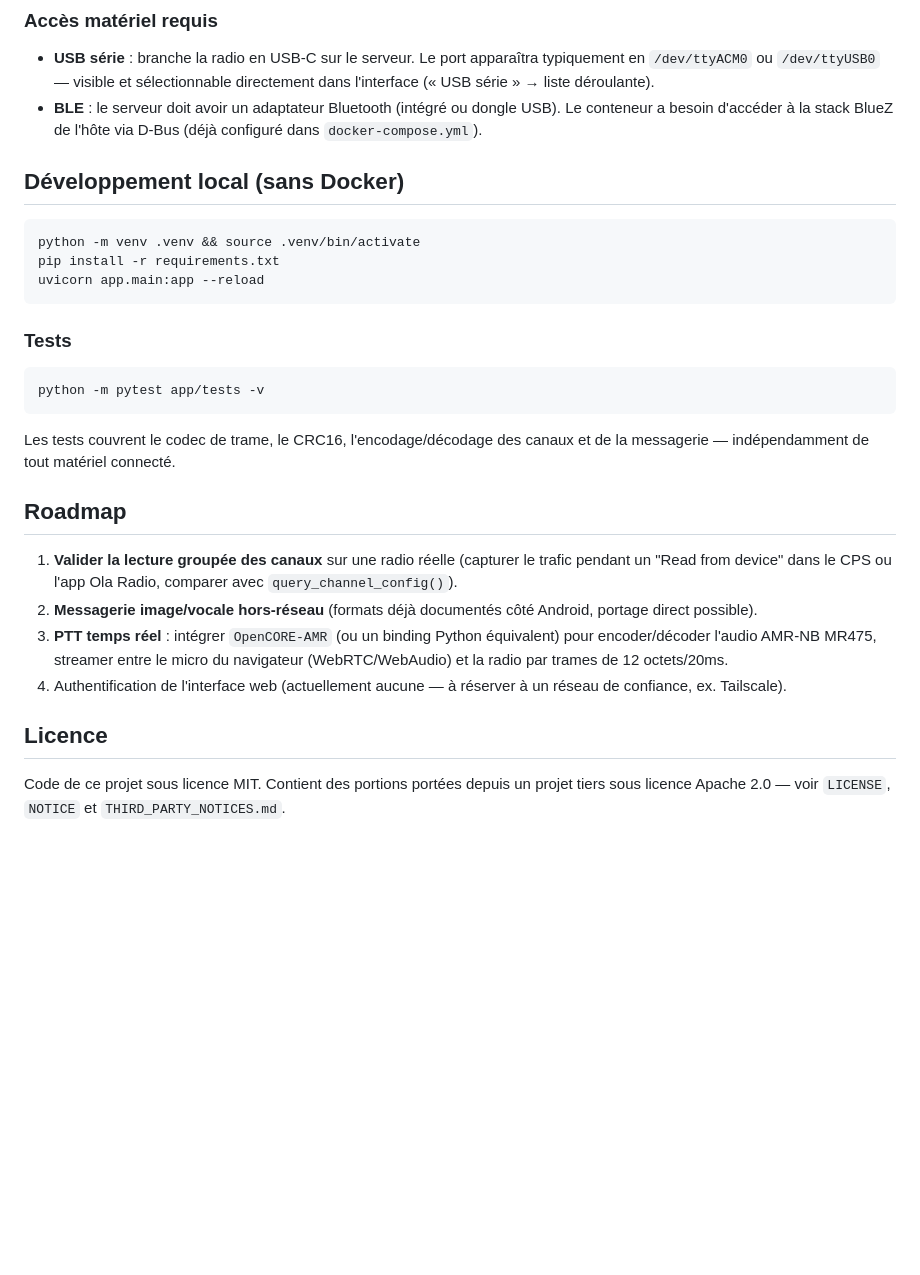
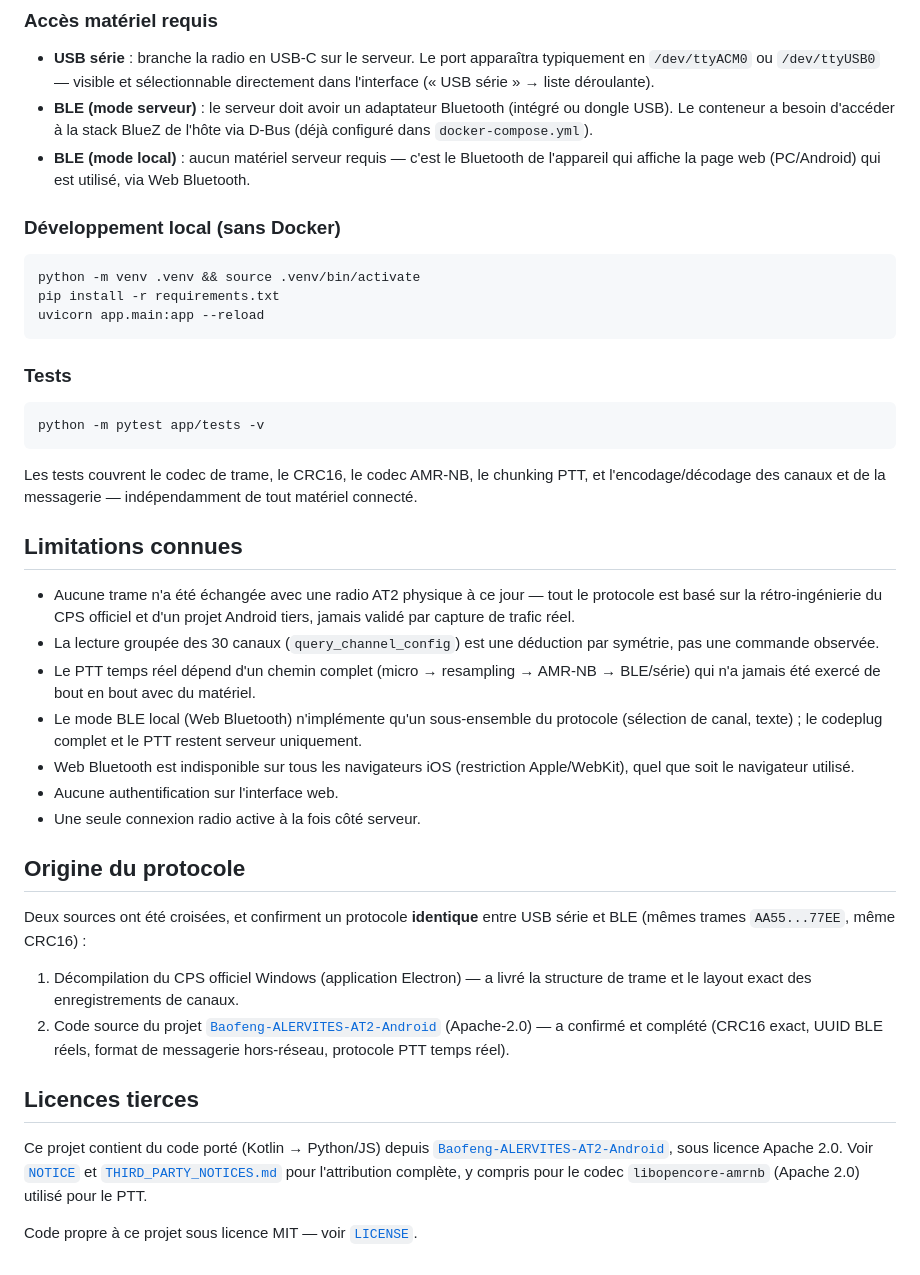
Before and after one commit to dx9674hnxw-spec/at2-bridge, a Markdown page: README.md, the part around one of its changes. Rendered like a GitHub page; blank space fills up the shorter version.

````diff
--- a/README.md
+++ b/README.md
@@ -41,9 +70,10 @@ L'interface est servie sur `http://<ip-du-serveur>:8000` (le conteneur tourne en
 ### Accès matériel requis
 
 - **USB série** : branche la radio en USB-C sur le serveur. Le port apparaîtra typiquement en `/dev/ttyACM0` ou `/dev/ttyUSB0` — visible et sélectionnable directement dans l'interface (« USB série » → liste déroulante).
-- **BLE** : le serveur doit avoir un adaptateur Bluetooth (intégré ou dongle USB). Le conteneur a besoin d'accéder à la stack BlueZ de l'hôte via D-Bus (déjà configuré dans `docker-compose.yml`).
+- **BLE (mode serveur)** : le serveur doit avoir un adaptateur Bluetooth (intégré ou dongle USB). Le conteneur a besoin d'accéder à la stack BlueZ de l'hôte via D-Bus (déjà configuré dans `docker-compose.yml`).
+- **BLE (mode local)** : aucun matériel serveur requis — c'est le Bluetooth de l'appareil qui affiche la page web (PC/Android) qui est utilisé, via Web Bluetooth.
 
-## Développement local (sans Docker)
+### Développement local (sans Docker)
 
 ```bash
 python -m venv .venv && source .venv/bin/activate
@@ -57,15 +87,27 @@ uvicorn app.main:app --reload
 python -m pytest app/tests -v
 ```
 
-Les tests couvrent le codec de trame, le CRC16, l'encodage/décodage des canaux et de la messagerie — indépendamment de tout matériel connecté.
+Les tests couvrent le codec de trame, le CRC16, le codec AMR-NB, le chunking PTT, et l'encodage/décodage des canaux et de la messagerie — indépendamment de tout matériel connecté.
 
-## Roadmap
+## Limitations connues
 
-1. **Valider la lecture groupée des canaux** sur une radio réelle (capturer le trafic pendant un "Read from device" dans le CPS ou l'app Ola Radio, comparer avec `query_channel_config()`).
-2. **Messagerie image/vocale hors-réseau** (formats déjà documentés côté Android, portage direct possible).
-3. **PTT temps réel** : intégrer `OpenCORE-AMR` (ou un binding Python équivalent) pour encoder/décoder l'audio AMR-NB MR475, streamer entre le micro du navigateur (WebRTC/WebAudio) et la radio par trames de 12 octets/20ms.
-4. Authentification de l'interface web (actuellement aucune — à réserver à un réseau de confiance, ex. Tailscale).
+- Aucune trame n'a été échangée avec une radio AT2 physique à ce jour — tout le protocole est basé sur la rétro-ingénierie du CPS officiel et d'un projet Android tiers, jamais validé par capture de trafic réel.
+- La lecture groupée des 30 canaux (`query_channel_config`) est une déduction par symétrie, pas une commande observée.
+- Le PTT temps réel dépend d'un chemin complet (micro → resampling → AMR-NB → BLE/série) qui n'a jamais été exercé de bout en bout avec du matériel.
+- Le mode BLE local (Web Bluetooth) n'implémente qu'un sous-ensemble du protocole (sélection de canal, texte) ; le codeplug complet et le PTT restent serveur uniquement.
+- Web Bluetooth est indisponible sur tous les navigateurs iOS (restriction Apple/WebKit), quel que soit le navigateur utilisé.
+- Aucune authentification sur l'interface web.
+- Une seule connexion radio active à la fois côté serveur.
 
-## Licence
+## Origine du protocole
 
-Code de ce projet sous licence MIT. Contient des portions portées depuis un projet tiers sous licence Apache 2.0 — voir `LICENSE`, `NOTICE` et `THIRD_PARTY_NOTICES.md`.
+Deux sources ont été croisées, et confirment un protocole **identique** entre USB série et BLE (mêmes trames `AA55...77EE`, même CRC16) :
+
+1. Décompilation du CPS officiel Windows (application Electron) — a livré la structure de trame et le layout exact des enregistrements de canaux.
+2. Code source du projet [`Baofeng-ALERVITES-AT2-Android`](https://github.com/byf3332/Baofeng-ALERVITES-AT2-Android) (Apache-2.0) — a confirmé et complété (CRC16 exact, UUID BLE réels, format de messagerie hors-réseau, protocole PTT temps réel).
+
+## Licences tierces
+
+Ce projet contient du code porté (Kotlin → Python/JS) depuis [`Baofeng-ALERVITES-AT2-Android`](https://github.com/byf3332/Baofeng-ALERVITES-AT2-Android), sous licence Apache 2.0. Voir [`NOTICE`](./NOTICE) et [`THIRD_PARTY_NOTICES.md`](./THIRD_PARTY_NOTICES.md) pour l'attribution complète, y compris pour le codec `libopencore-amrnb` (Apache 2.0) utilisé pour le PTT.
+
+Code propre à ce projet sous licence MIT — voir [`LICENSE`](./LICENSE).
````
Also changed, not shown: other parts of README.md (+50 -21 lines).
